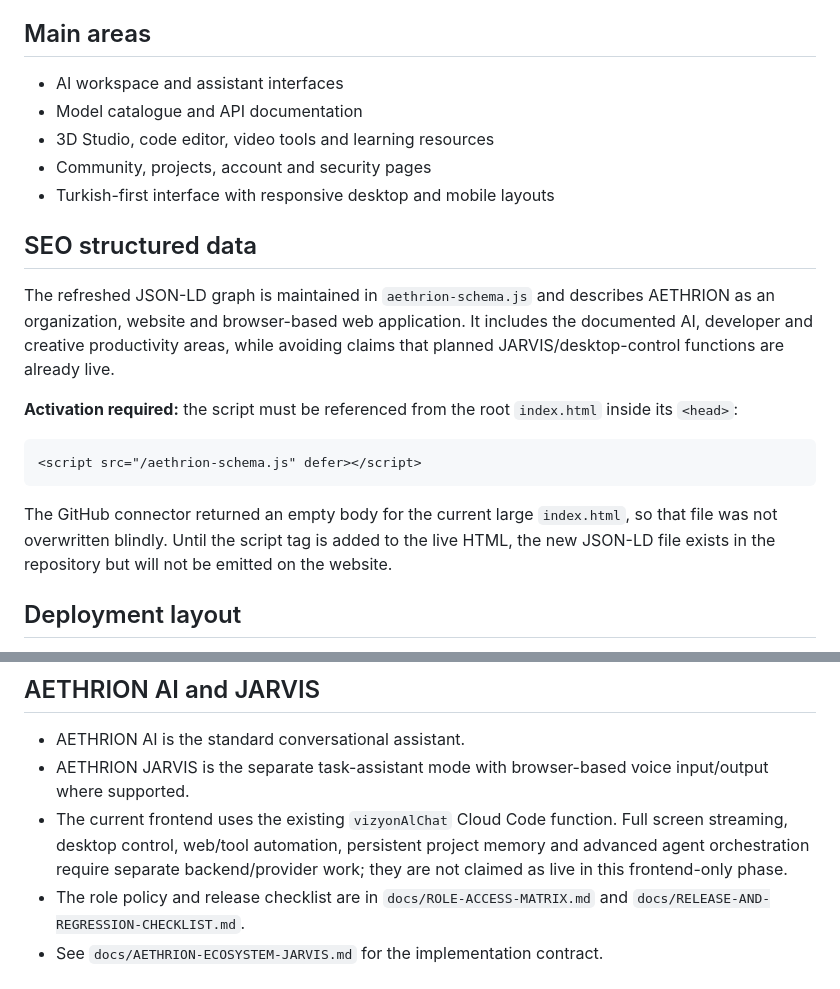
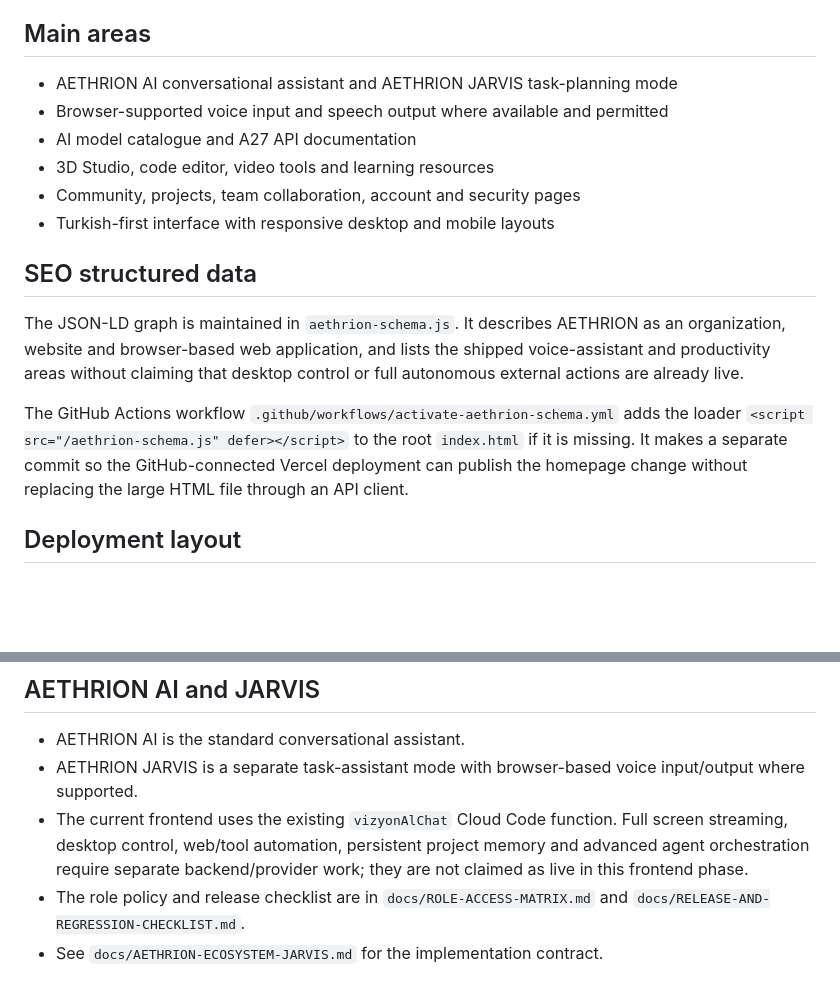
Before and after one commit to turkmenmuhammedeymen-dev/vizyon2026, a Markdown page: README.md, 2 parts joined by grey strips. Rendered like a GitHub page; blank space fills up the shorter version.

Commit message:
Document AETHRION voice features and JSON-LD activation

````diff
--- a/README.md
+++ b/README.md
@@ -3,20 +3,17 @@
 AETHRION is a browser-based AI and productivity ecosystem deployed on Vercel from this GitHub repository.
 
 ## Main areas
-- AI workspace and assistant interfaces
-- Model catalogue and API documentation
+- AETHRION AI conversational assistant and AETHRION JARVIS task-planning mode
+- Browser-supported voice input and speech output where available and permitted
+- AI model catalogue and A27 API documentation
 - 3D Studio, code editor, video tools and learning resources
-- Community, projects, account and security pages
+- Community, projects, team collaboration, account and security pages
 - Turkish-first interface with responsive desktop and mobile layouts
 
 ## SEO structured data
-The refreshed JSON-LD graph is maintained in `aethrion-schema.js` and describes AETHRION as an organization, website and browser-based web application. It includes the documented AI, developer and creative productivity areas, while avoiding claims that planned JARVIS/desktop-control functions are already live.
+The JSON-LD graph is maintained in `aethrion-schema.js`. It describes AETHRION as an organization, website and browser-based web application, and lists the shipped voice-assistant and productivity areas without claiming that desktop control or full autonomous external actions are already live.
 
-**Activation required:** the script must be referenced from the root `index.html` inside its `<head>`:
-```html
-<script src="/aethrion-schema.js" defer></script>
-```
-The GitHub connector returned an empty body for the current large `index.html`, so that file was not overwritten blindly. Until the script tag is added to the live HTML, the new JSON-LD file exists in the repository but will not be emitted on the website.
+The GitHub Actions workflow `.github/workflows/activate-aethrion-schema.yml` adds the loader `<script src="/aethrion-schema.js" defer></script>` to the root `index.html` if it is missing. It makes a separate commit so the GitHub-connected Vercel deployment can publish the homepage change without replacing the large HTML file through an API client.
 
 ## Deployment layout
 The repository uses the root as the Vercel static site root. There is no `public/` directory. HTML, CSS, JavaScript, SVG, JSON and policy pages live at the root or under `api/`.
@@ -34,7 +31,7 @@ GitHub Actions runs JavaScript syntax checks on the Cloud Code and browser secur
 
 ## AETHRION AI and JARVIS
 - AETHRION AI is the standard conversational assistant.
-- AETHRION JARVIS is the separate task-assistant mode with browser-based voice input/output where supported.
-- The current frontend uses the existing `vizyonAlChat` Cloud Code function. Full screen streaming, desktop control, web/tool automation, persistent project memory and advanced agent orchestration require separate backend/provider work; they are not claimed as live in this frontend-only phase.
+- AETHRION JARVIS is a separate task-assistant mode with browser-based voice input/output where supported.
+- The current frontend uses the existing `vizyonAlChat` Cloud Code function. Full screen streaming, desktop control, web/tool automation, persistent project memory and advanced agent orchestration require separate backend/provider work; they are not claimed as live in this frontend phase.
 - The role policy and release checklist are in `docs/ROLE-ACCESS-MATRIX.md` and `docs/RELEASE-AND-REGRESSION-CHECKLIST.md`.
 - See `docs/AETHRION-ECOSYSTEM-JARVIS.md` for the implementation contract.
````
